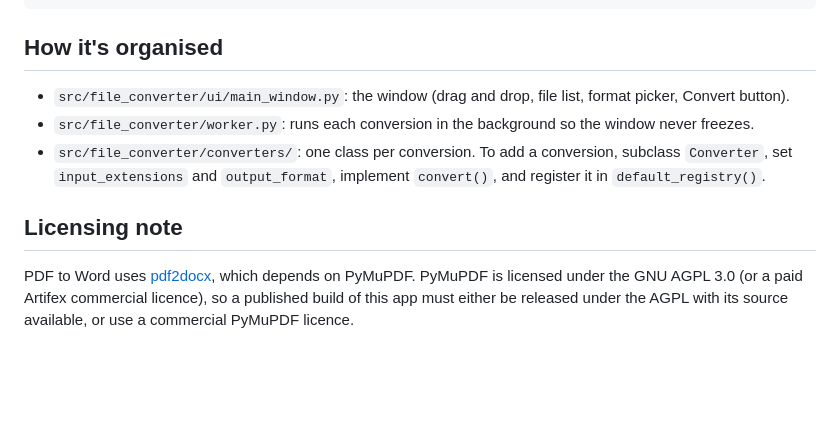
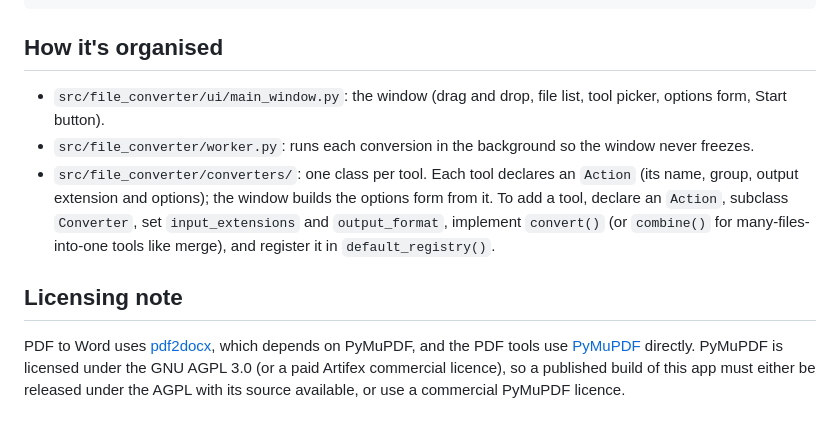
Before and after one commit to SpOok548/file-converter, a Markdown page: README.md, the part around one of its changes. Rendered like a GitHub page; blank space fills up the shorter version.

```diff
--- a/README.md
+++ b/README.md
@@ -34,10 +48,10 @@ pytest
 
 ## How it's organised
 
-- `src/file_converter/ui/main_window.py`: the window (drag and drop, file list, format picker, Convert button).
+- `src/file_converter/ui/main_window.py`: the window (drag and drop, file list, tool picker, options form, Start button).
 - `src/file_converter/worker.py`: runs each conversion in the background so the window never freezes.
-- `src/file_converter/converters/`: one class per conversion. To add a conversion, subclass `Converter`, set `input_extensions` and `output_format`, implement `convert()`, and register it in `default_registry()`.
+- `src/file_converter/converters/`: one class per tool. Each tool declares an `Action` (its name, group, output extension and options); the window builds the options form from it. To add a tool, declare an `Action`, subclass `Converter`, set `input_extensions` and `output_format`, implement `convert()` (or `combine()` for many-files-into-one tools like merge), and register it in `default_registry()`.
 
 ## Licensing note
 
-PDF to Word uses [pdf2docx](https://github.com/ArtifexSoftware/pdf2docx), which depends on PyMuPDF. PyMuPDF is licensed under the GNU AGPL 3.0 (or a paid Artifex commercial licence), so a published build of this app must either be released under the AGPL with its source available, or use a commercial PyMuPDF licence.
+PDF to Word uses [pdf2docx](https://github.com/ArtifexSoftware/pdf2docx), which depends on PyMuPDF, and the PDF tools use [PyMuPDF](https://github.com/pymupdf/PyMuPDF) directly. PyMuPDF is licensed under the GNU AGPL 3.0 (or a paid Artifex commercial licence), so a published build of this app must either be released under the AGPL with its source available, or use a commercial PyMuPDF licence.
```
Also changed, not shown: other parts of README.md (+16 -2 lines), docs/toolkit.png (added), 16 other files.
